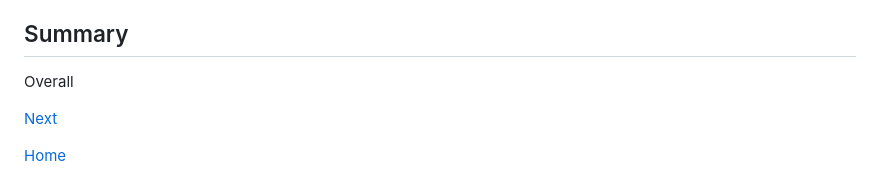
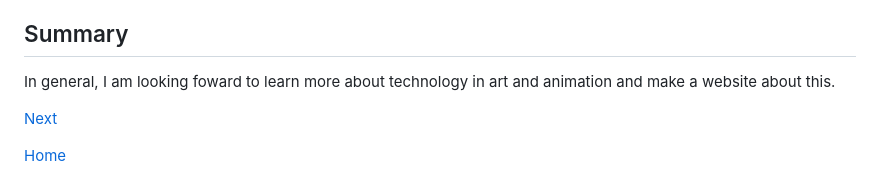
Before and after one commit to xinyangl5722/sep10-freedom-project, a Markdown page: blog/entry01.md, the part around the change. GitHub-like rendering.

```diff
--- a/blog/entry01.md
+++ b/blog/entry01.md
@@ -15,7 +15,7 @@ One skill that I had learned from this blog was **How to read**. When I found an
 Another skill I had learned was **organization**. When I do my research, I would make sure to delete the tabs that are unecessary on Google. I would put my notes on a Google Doc and put that tab all the way to the left side. The websites I'm researching would right next to the Google Doc tab. I would also add a resource section on my notes and paste the resources so I don't have to search the article up again. Plus, when I take notes on a different topic, I would create different sections on the Google Doc and use bullet point notes. I would also many my bullet pointed notes short and simple so my notes can be easier to read.
 
 ## Summary
-Overall
+In general, I am looking foward to learn more about technology in art and animation and make a website about this.
 
 [Next](entry02.md)
 
```
